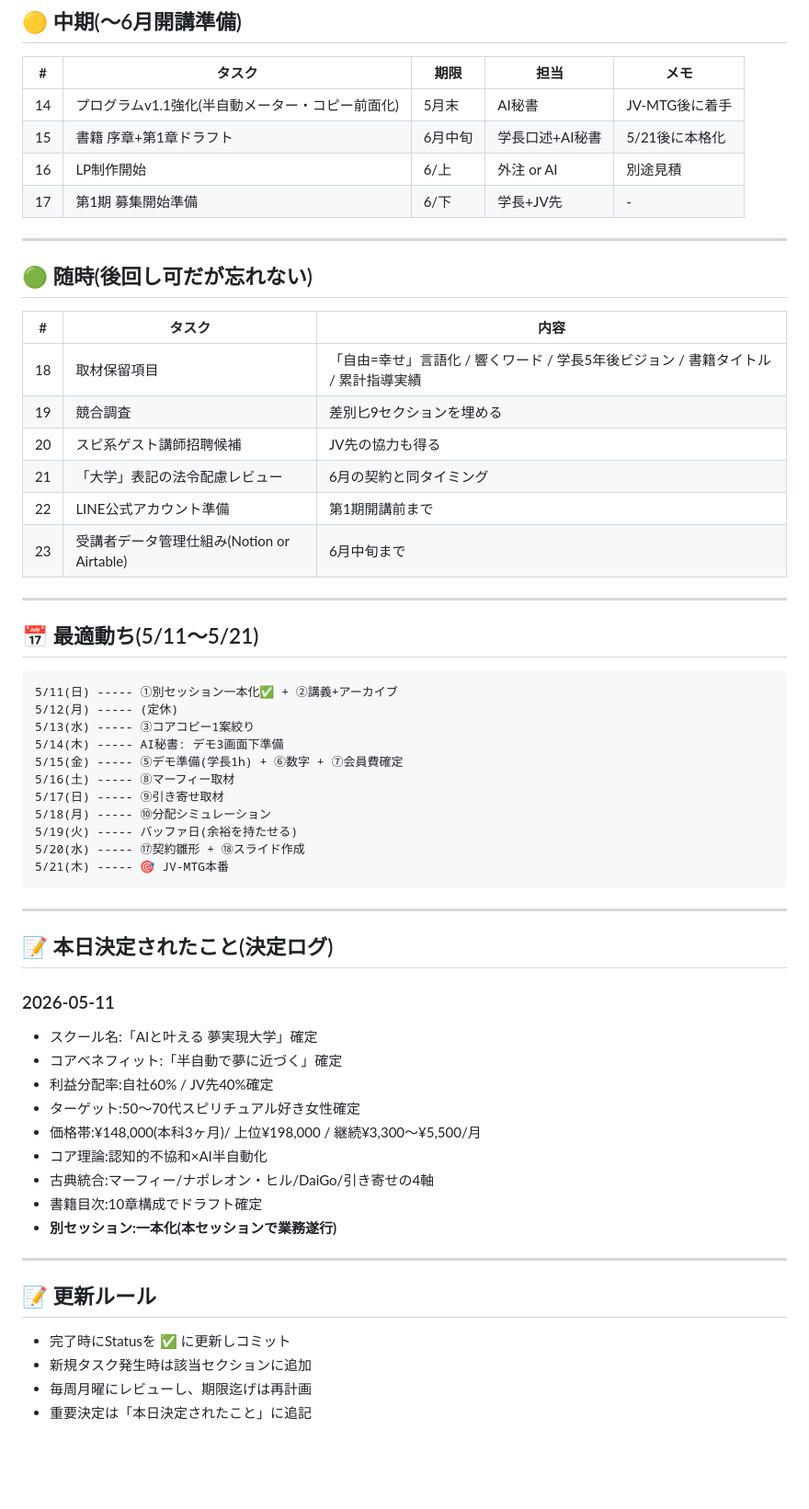
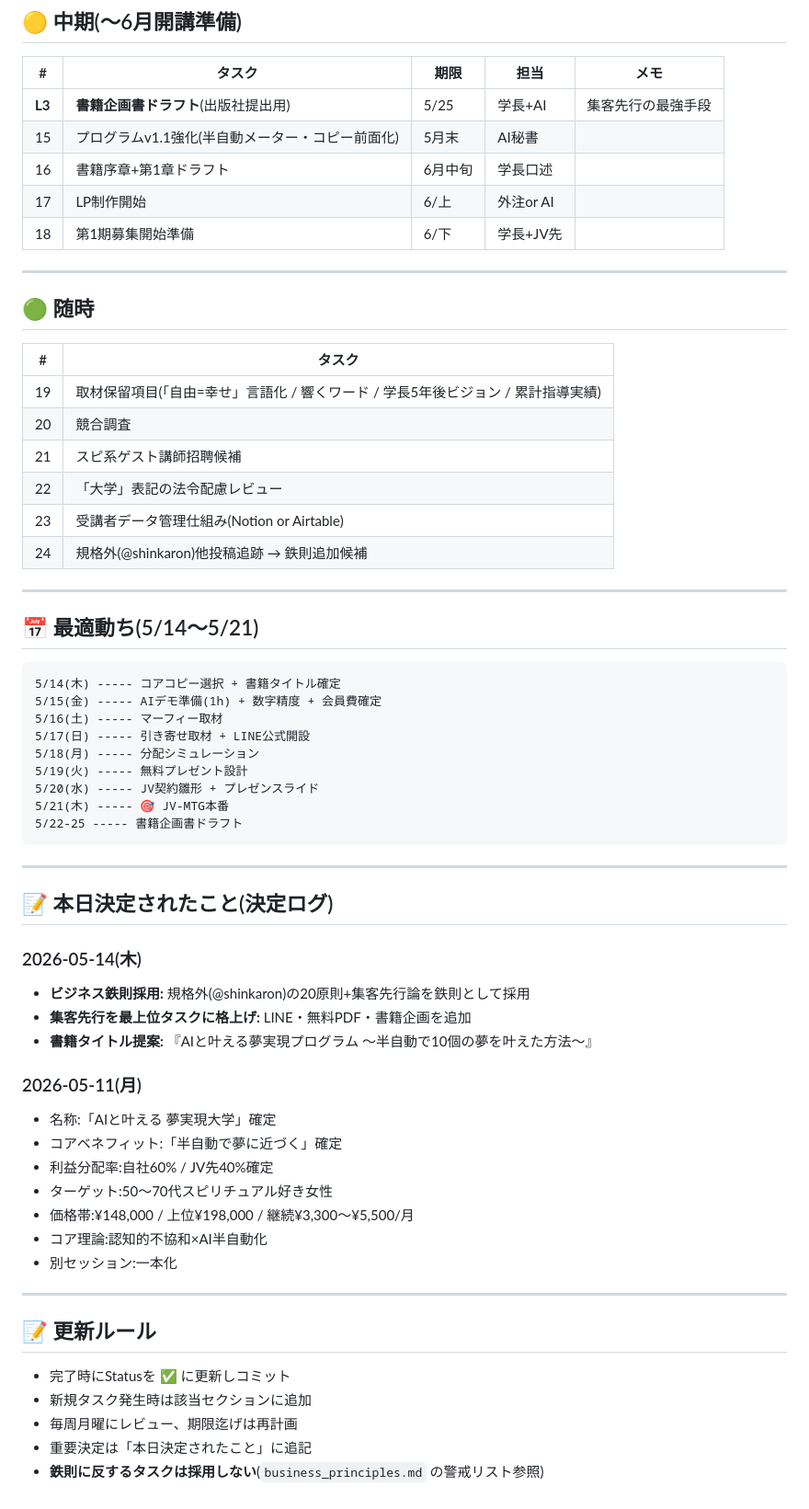
Before and after one commit to kenjisakuragi/success_school, a Markdown page: dashboard/todo.md, the part around one of its changes. Shown at 92% size. Rendered like a GitHub page; blank space fills up the shorter version.

````diff
--- a/dashboard/todo.md
+++ b/dashboard/todo.md
@@ -50,56 +66,58 @@
 
 | # | タスク | 期限 | 担当 | メモ |
 |---|---|---|---|---|
-| 14 | プログラムv1.1強化(半自動メーター・コピー前面化) | 5月末 | AI秘書 | JV-MTG後に着手 |
-| 15 | 書籍 序章+第1章ドラフト | 6月中旬 | 学長口述+AI秘書 | 5/21後に本格化 |
-| 16 | LP制作開始 | 6/上 | 外注 or AI | 別途見積 |
-| 17 | 第1期 募集開始準備 | 6/下 | 学長+JV先 | - |
+| **L3** | **書籍企画書ドラフト**(出版社提出用) | 5/25 | 学長+AI | 集客先行の最強手段 |
+| 15 | プログラムv1.1強化(半自動メーター・コピー前面化) | 5月末 | AI秘書 | |
+| 16 | 書籍序章+第1章ドラフト | 6月中旬 | 学長口述 | |
+| 17 | LP制作開始 | 6/上 | 外注or AI | |
+| 18 | 第1期募集開始準備 | 6/下 | 学長+JV先 | |
 
 ---
 
-## 🟢 随時(後回し可だが忘れない)
+## 🟢 随時
 
-| # | タスク | 内容 |
-|---|---|---|
-| 18 | 取材保留項目 | 「自由=幸せ」言語化 / 響くワード / 学長5年後ビジョン / 書籍タイトル / 累計指導実績 |
-| 19 | 競合調査 | 差別匕9セクションを埋める |
-| 20 | スピ系ゲスト講師招聘候補 | JV先の協力も得る |
-| 21 | 「大学」表記の法令配慮レビュー | 6月の契約と同タイミング |
-| 22 | LINE公式アカウント準備 | 第1期開講前まで |
-| 23 | 受講者データ管理仕組み(Notion or Airtable) | 6月中旬まで |
+| # | タスク |
+|---|---|
+| 19 | 取材保留項目(「自由=幸せ」言語化 / 響くワード / 学長5年後ビジョン / 累計指導実績) |
+| 20 | 競合調査 |
+| 21 | スピ系ゲスト講師招聘候補 |
+| 22 | 「大学」表記の法令配慮レビュー |
+| 23 | 受講者データ管理仕組み(Notion or Airtable) |
+| 24 | 規格外(@shinkaron)他投稿追跡 → 鉄則追加候補 |
 
 ---
 
-## 📅 最適動ち(5/11〜5/21)
+## 📅 最適動ち(5/14〜5/21)
 
 ```
-5/11(日) ----- ①別セッション一本化✅ + ②講義+アーカイブ
-5/12(月) ----- (定休)
-5/13(水) ----- ③コアコピー1案絞り
-5/14(木) ----- AI秘書: デモ3画面下準備
-5/15(金) ----- ⑤デモ準備(学長1h) + ⑥数字 + ⑦会員費確定
-5/16(土) ----- ⑧マーフィー取材
-5/17(日) ----- ⑨引き寄せ取材
-5/18(月) ----- ⑩分配シミュレーション
-5/19(火) ----- バッファ日(余裕を持たせる)
-5/20(水) ----- ⑰契約雛形 + ⑱スライド作成
+5/14(木) ----- コアコピー選択 + 書籍タイトル確定
+5/15(金) ----- AIデモ準備(1h) + 数字精度 + 会員費確定
+5/16(土) ----- マーフィー取材
+5/17(日) ----- 引き寄せ取材 + LINE公式開設
+5/18(月) ----- 分配シミュレーション
+5/19(火) ----- 無料プレゼント設計
+5/20(水) ----- JV契約雛形 + プレゼンスライド
 5/21(木) ----- 🎯 JV-MTG本番
+5/22-25 ----- 書籍企画書ドラフト
 ```
 
 ---
 
 ## 📝 本日決定されたこと(決定ログ)
 
-### 2026-05-11
-- スクール名:「AIと叶える 夢実現大学」確定
+### 2026-05-14(木)
+- **ビジネス鉄則採用:** 規格外(@shinkaron)の20原則+集客先行論を鉄則として採用
+- **集客先行を最上位タスクに格上げ:** LINE・無料PDF・書籍企画を追加
+- **書籍タイトル提案:** 『AIと叶える夢実現プログラム 〜半自動で10個の夢を叶えた方法〜』
+
+### 2026-05-11(月)
+- 名称:「AIと叶える 夢実現大学」確定
 - コアベネフィット:「半自動で夢に近づく」確定
 - 利益分配率:自社60% / JV先40%確定
-- ターゲット:50〜70代スピリチュアル好き女性確定
-- 価格帯:¥148,000(本科3ヶ月)/ 上位¥198,000 / 継続¥3,300〜¥5,500/月
+- ターゲット:50〜70代スピリチュアル好き女性
+- 価格帯:¥148,000 / 上位¥198,000 / 継続¥3,300〜¥5,500/月
 - コア理論:認知的不協和×AI半自動化
-- 古典統合:マーフィー/ナポレオン・ヒル/DaiGo/引き寄せの4軸
-- 書籍目次:10章構成でドラフト確定
-- **別セッション:一本化(本セッションで業務遂行)**
+- 別セッション:一本化
 
 ---
 
@@ -107,5 +125,6 @@
 
 - 完了時にStatusを ✅ に更新しコミット
 - 新規タスク発生時は該当セクションに追加
-- 毎周月曜にレビューし、期限迄げは再計画
+- 毎周月曜にレビュー、期限迄げは再計画
 - 重要決定は「本日決定されたこと」に追記
+- **鉄則に反するタスクは採用しない**(`business_principles.md` の警戒リスト参照)
````
Also changed, not shown: other parts of dashboard/todo.md (+37 -21 lines), dashboard/business_principles.md (added, +147 -0 lines).
